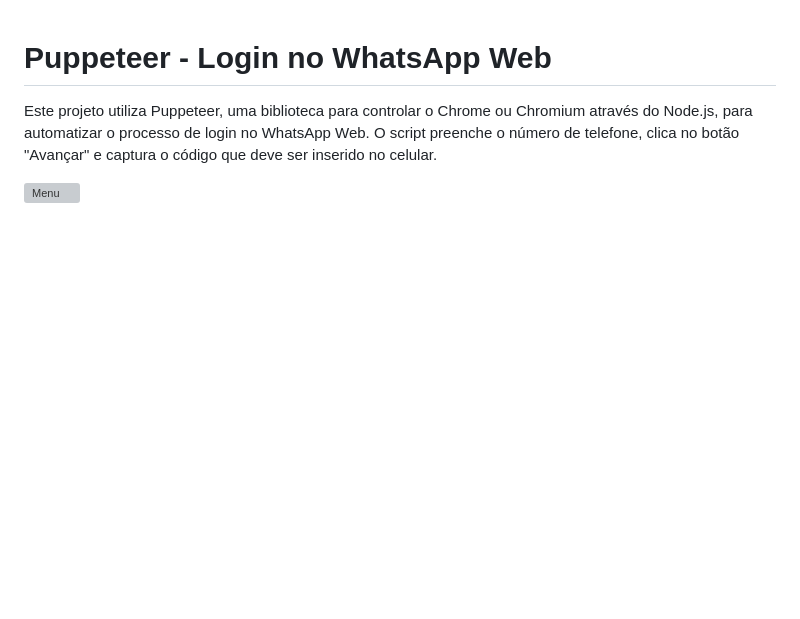
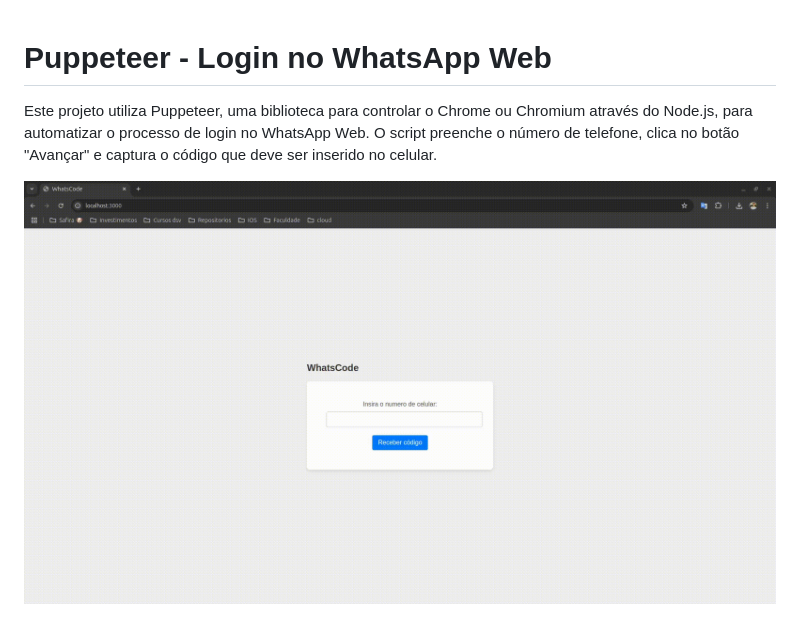
Before and after one commit to ViniciusWessner/puppeteer-conect-whatsapp, a Markdown page: readme.md, the part around the change. Drawn GitHub-style; pictures changed too: assets/whatscodegif.gif (added); blank space fills up the shorter version; grey boxes are pictures that could not be loaded.

```diff
--- a/readme.md
+++ b/readme.md
@@ -4,5 +4,5 @@ Este projeto utiliza Puppeteer, uma biblioteca para controlar o Chrome ou Chromi
 
 
 <div style="display: flex; flex-wrap: wrap; gap: 10px;">
-    <img src="/assets/ia.gif" alt="Menu" width="900">
+    <img src="/assets/whatscodegif.gif" alt="Menu" width="900">
 </div>
```
Also changed, not shown: 2 other files.
